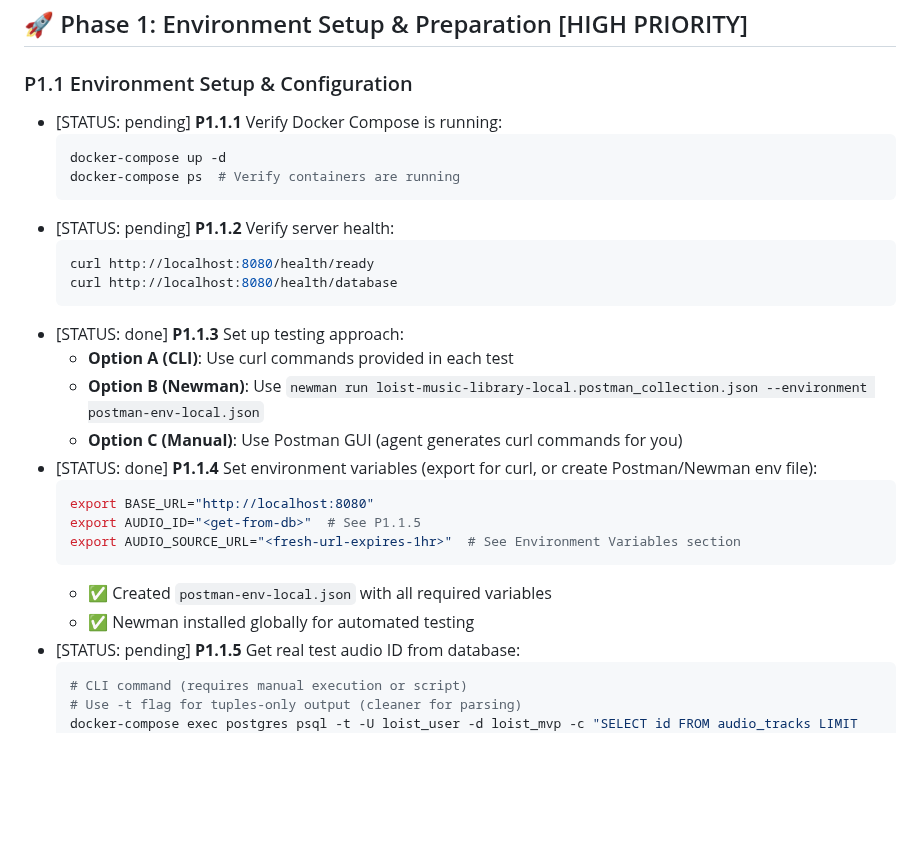
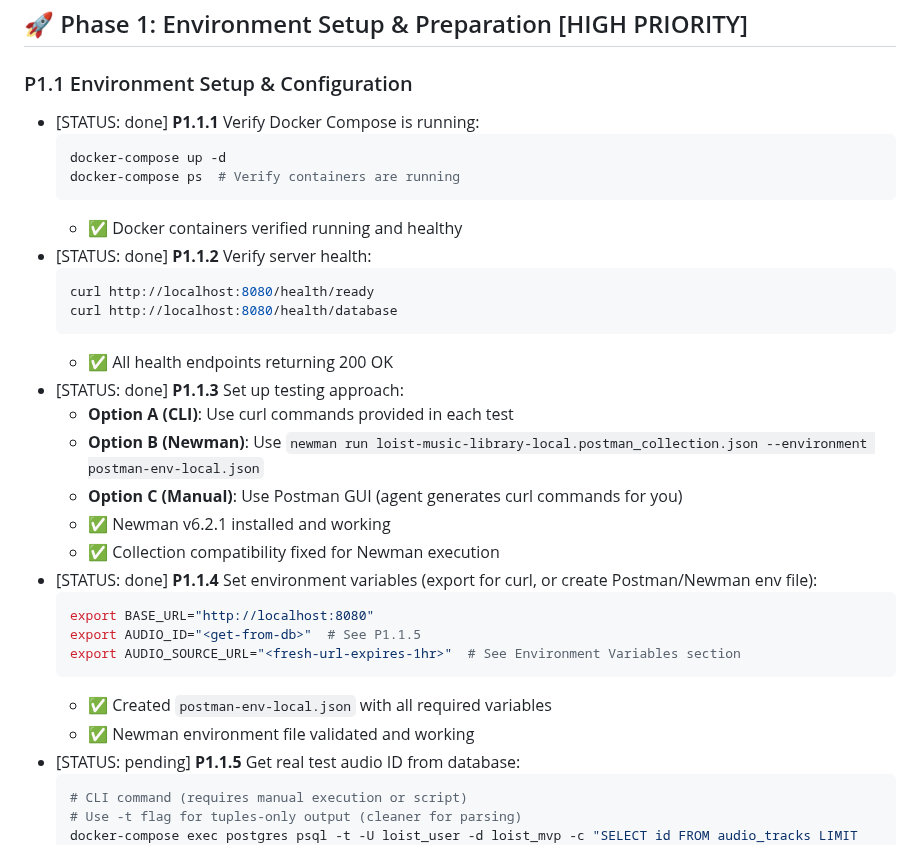
Before and after one commit to DelicateAlchemy/loist-mcp-server, a Markdown page: docs/api-endpoint-testing-tracker.md, the part around the change. Drawn GitHub-style; blank space fills up the shorter version.

Commit message:
docs: Mark Phase 1 environment setup as completed
- Update API endpoint testing tracker to reflect completed setup
- Mark P1.1.1 and P1.1.2 as completed with verification results
- Confirm Newman testing approach is working correctly

Files changed: docs/api-endpoint-testing-tracker.md

````diff
--- a/docs/api-endpoint-testing-tracker.md
+++ b/docs/api-endpoint-testing-tracker.md
@@ -100,20 +100,24 @@
 ## 🚀 Phase 1: Environment Setup & Preparation [HIGH PRIORITY]
 
 ### P1.1 Environment Setup & Configuration
-- [STATUS: pending] **P1.1.1** Verify Docker Compose is running:
+- [STATUS: done] **P1.1.1** Verify Docker Compose is running:
   ```bash
   docker-compose up -d
   docker-compose ps  # Verify containers are running
   ```
-- [STATUS: pending] **P1.1.2** Verify server health:
+  - ✅ Docker containers verified running and healthy
+- [STATUS: done] **P1.1.2** Verify server health:
   ```bash
   curl http://localhost:8080/health/ready
   curl http://localhost:8080/health/database
   ```
+  - ✅ All health endpoints returning 200 OK
 - [STATUS: done] **P1.1.3** Set up testing approach:
   - **Option A (CLI)**: Use curl commands provided in each test
   - **Option B (Newman)**: Use `newman run loist-music-library-local.postman_collection.json --environment postman-env-local.json`
   - **Option C (Manual)**: Use Postman GUI (agent generates curl commands for you)
+  - ✅ Newman v6.2.1 installed and working
+  - ✅ Collection compatibility fixed for Newman execution
 - [STATUS: done] **P1.1.4** Set environment variables (export for curl, or create Postman/Newman env file):
   ```bash
   export BASE_URL="http://localhost:8080"
@@ -121,7 +125,7 @@
   export AUDIO_SOURCE_URL="<fresh-url-expires-1hr>"  # See Environment Variables section
   ```
   - ✅ Created `postman-env-local.json` with all required variables
-  - ✅ Newman installed globally for automated testing
+  - ✅ Newman environment file validated and working
 - [STATUS: pending] **P1.1.5** Get real test audio ID from database:
   ```bash
   # CLI command (requires manual execution or script)
````
